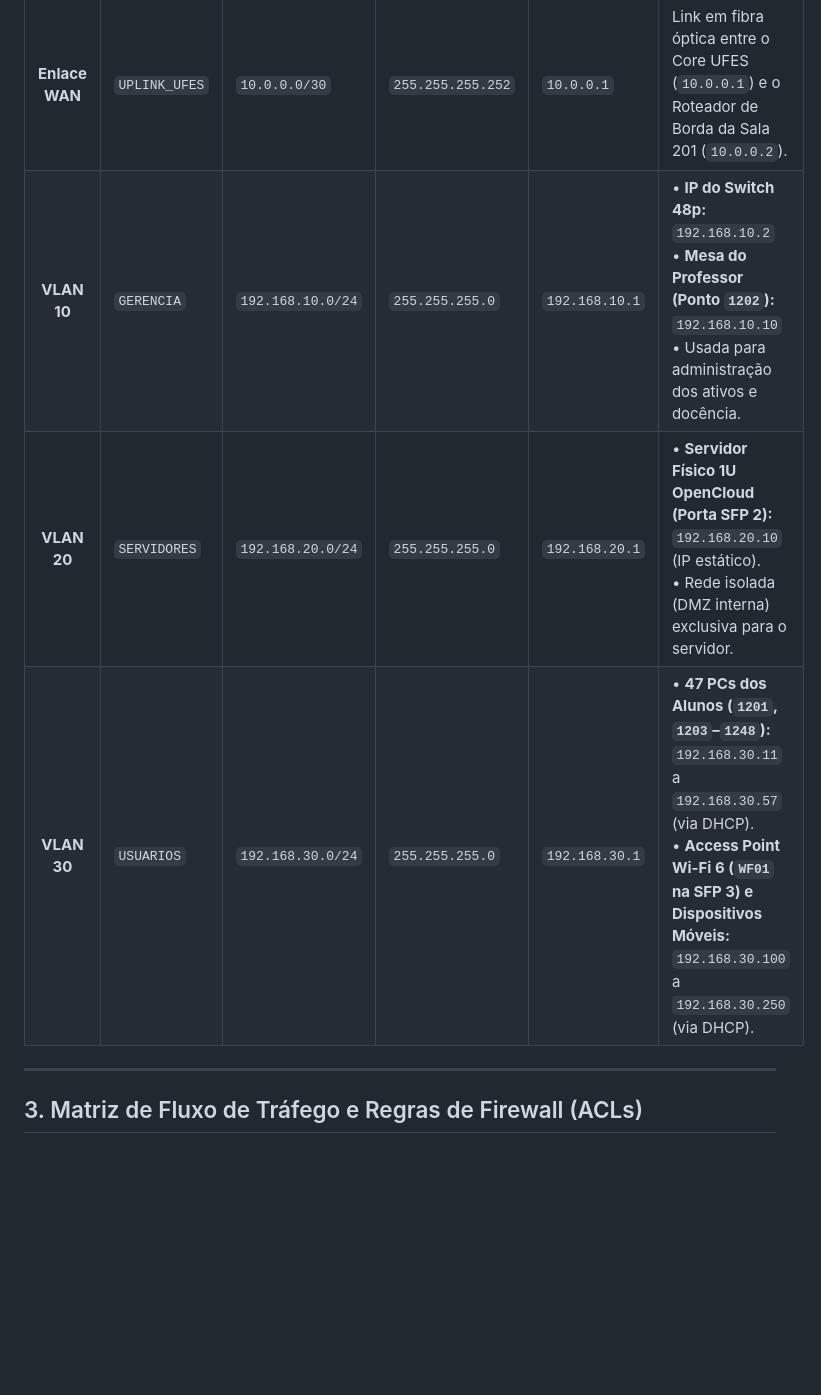
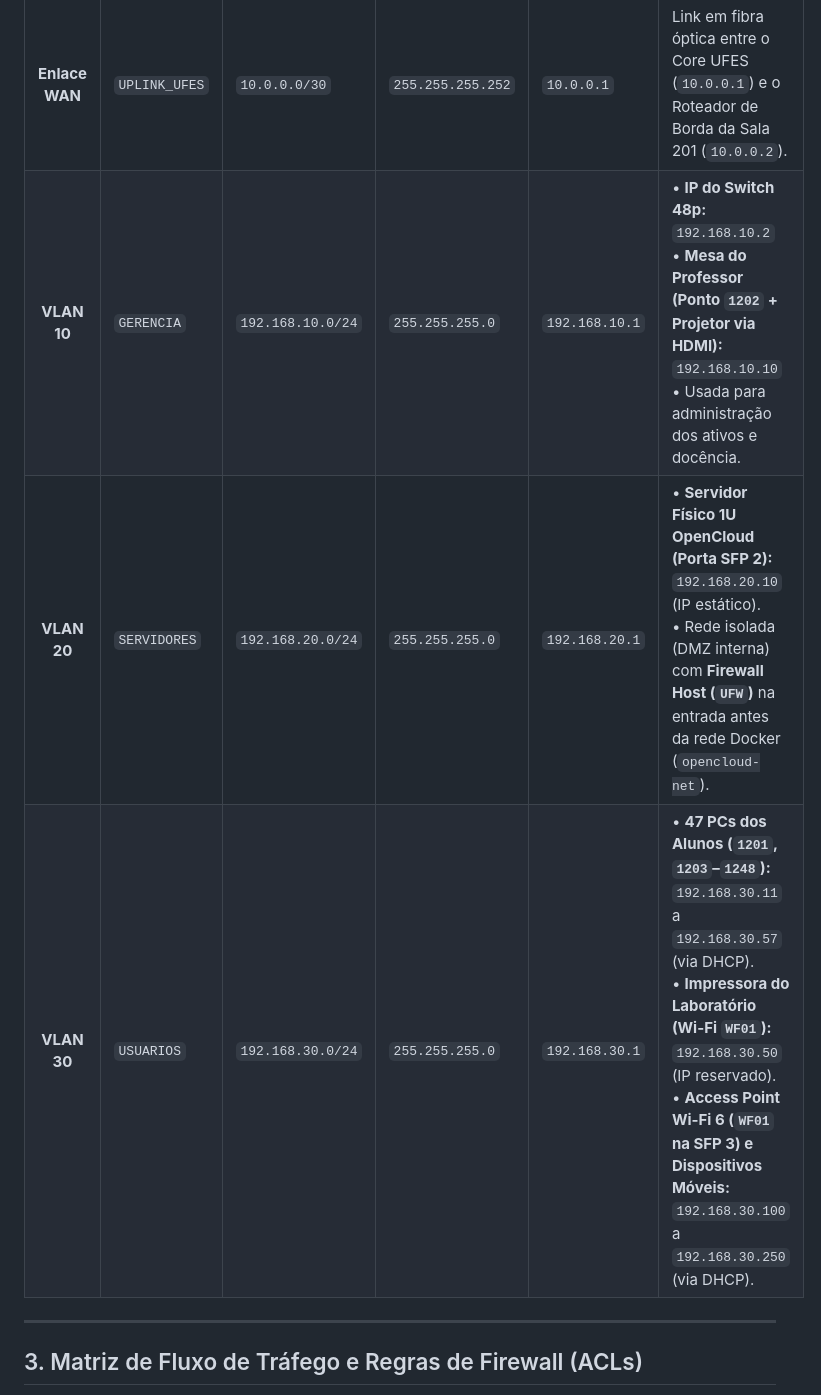
Before and after one commit to ArthurSVieira/LabRedes, a Markdown page: docs/projeto-logico.md, the part around one of its changes. GitHub-like rendering; blank space fills up the shorter version.

```diff
--- a/docs/projeto-logico.md
+++ b/docs/projeto-logico.md
@@ -28,9 +28,9 @@ Para evitar que o tráfego das bancadas dos alunos se misture com a gerência do
 | VLAN / Enlace | Nome da VLAN | Sub-rede IPv4 | Máscara | Gateway Padrão | Faixa de Uso e Equipamentos Alocados |
 | :---: | :--- | :--- | :--- | :--- | :--- |
 | **Enlace WAN** | `UPLINK_UFES` | `10.0.0.0/30` | `255.255.255.252` | `10.0.0.1` | Link em fibra óptica entre o Core UFES (`10.0.0.1`) e o Roteador de Borda da Sala 201 (`10.0.0.2`). |
-| **VLAN 10** | `GERENCIA` | `192.168.10.0/24` | `255.255.255.0` | `192.168.10.1` | • **IP do Switch 48p:** `192.168.10.2`<br>• **Mesa do Professor (Ponto `1202`):** `192.168.10.10`<br>• Usada para administração dos ativos e docência. |
-| **VLAN 20** | `SERVIDORES` | `192.168.20.0/24` | `255.255.255.0` | `192.168.20.1` | • **Servidor Físico 1U OpenCloud (Porta SFP 2):** `192.168.20.10` (IP estático).<br>• Rede isolada (DMZ interna) exclusiva para o servidor. |
-| **VLAN 30** | `USUARIOS` | `192.168.30.0/24` | `255.255.255.0` | `192.168.30.1` | • **47 PCs dos Alunos (`1201`, `1203`–`1248`):** `192.168.30.11` a `192.168.30.57` (via DHCP).<br>• **Access Point Wi-Fi 6 (`WF01` na SFP 3) e Dispositivos Móveis:** `192.168.30.100` a `192.168.30.250` (via DHCP). |
+| **VLAN 10** | `GERENCIA` | `192.168.10.0/24` | `255.255.255.0` | `192.168.10.1` | • **IP do Switch 48p:** `192.168.10.2`<br>• **Mesa do Professor (Ponto `1202` + Projetor via HDMI):** `192.168.10.10`<br>• Usada para administração dos ativos e docência. |
+| **VLAN 20** | `SERVIDORES` | `192.168.20.0/24` | `255.255.255.0` | `192.168.20.1` | • **Servidor Físico 1U OpenCloud (Porta SFP 2):** `192.168.20.10` (IP estático).<br>• Rede isolada (DMZ interna) com **Firewall Host (`UFW`)** na entrada antes da rede Docker (`opencloud-net`). |
+| **VLAN 30** | `USUARIOS` | `192.168.30.0/24` | `255.255.255.0` | `192.168.30.1` | • **47 PCs dos Alunos (`1201`, `1203`–`1248`):** `192.168.30.11` a `192.168.30.57` (via DHCP).<br>• **Impressora do Laboratório (Wi-Fi `WF01`):** `192.168.30.50` (IP reservado).<br>• **Access Point Wi-Fi 6 (`WF01` na SFP 3) e Dispositivos Móveis:** `192.168.30.100` a `192.168.30.250` (via DHCP). |
 
 ---
 
```
Also changed, not shown: other parts of docs/projeto-logico.md (+22 -11 lines), docs/imagens/topologia-logica-cisco.png, docs/imagens/topologia_logica_cisco.png (deleted), 1 other file.
